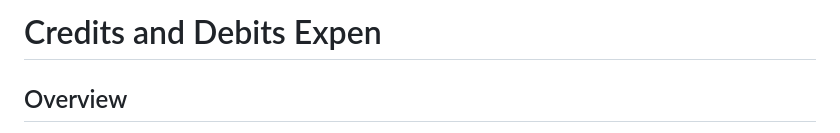
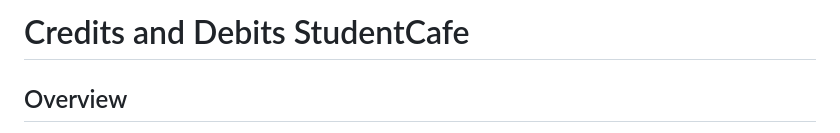
Before and after one commit to kmsaryan/CafeVolunteerPortal, a Markdown page: README.md, the part around the change. Rendered like a GitHub page.

```diff
--- a/README.md
+++ b/README.md
@@ -1,4 +1,4 @@
-# Credits and Debits Expen
+# Credits and Debits StudentCafe
 
 ## Overview
 
```
